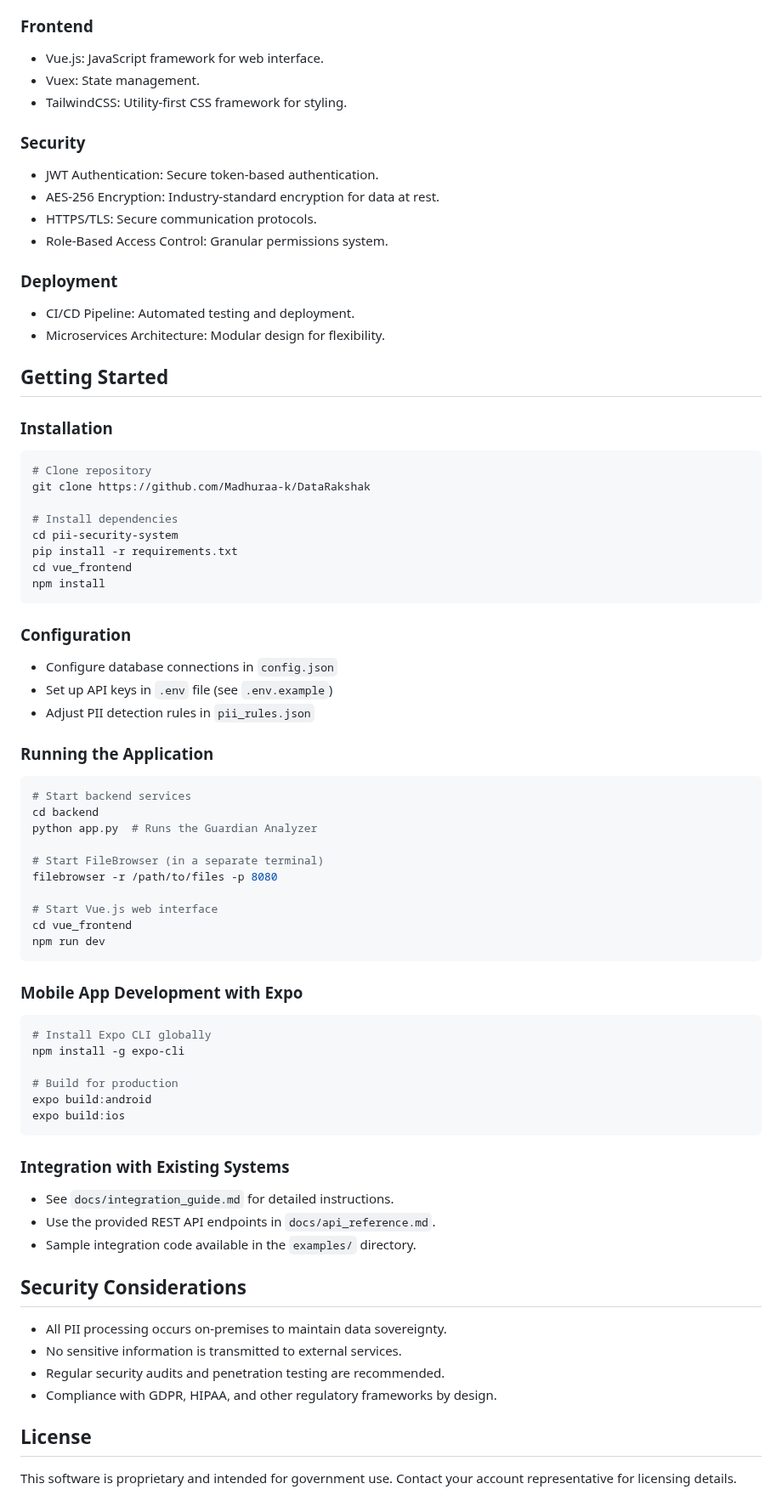
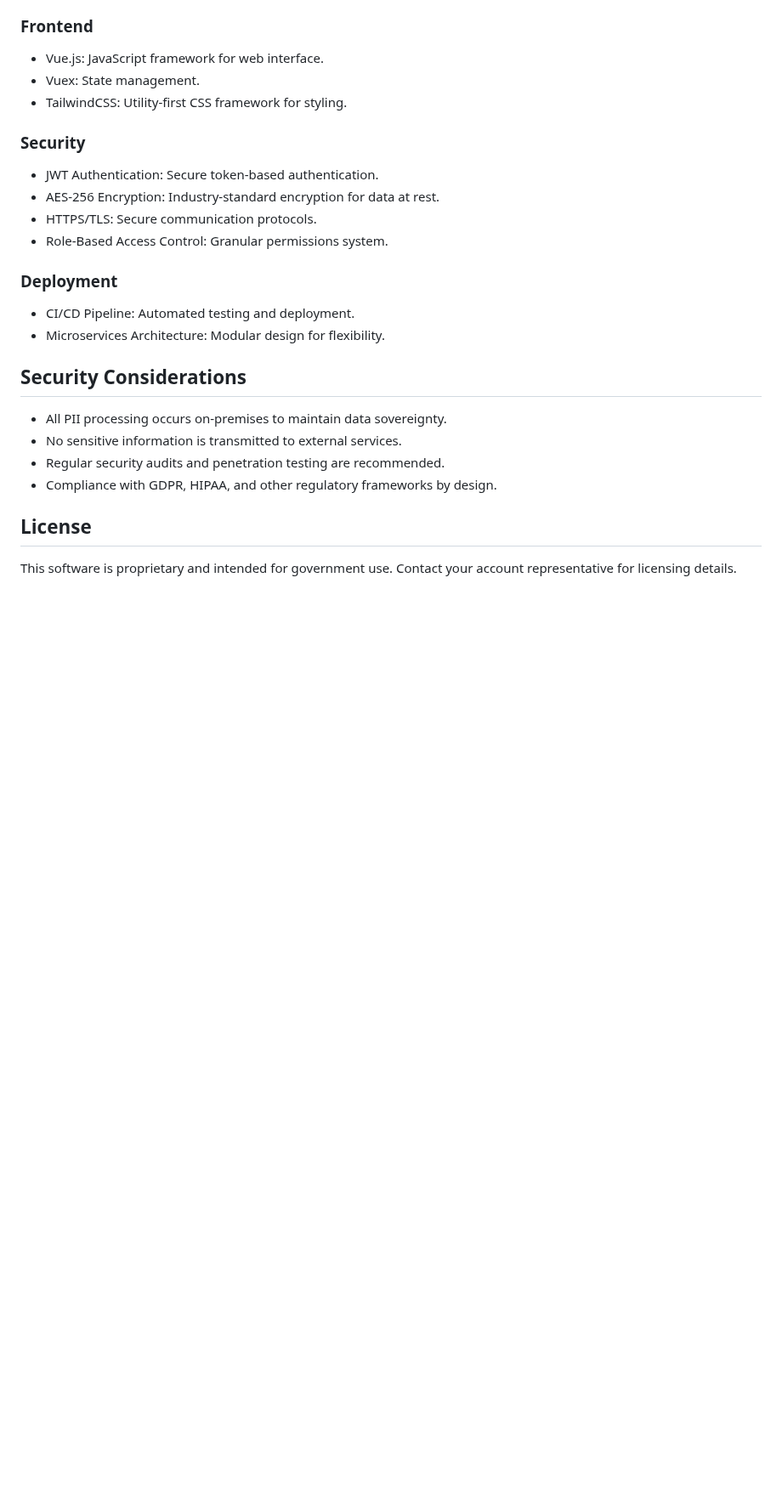
Before and after one commit to Madhuraa-k/DataRakshak, a Markdown page: README.md, the part around the change. Shown at 85% size. Drawn GitHub-style; blank space fills up the shorter version.

````diff
--- a/README.md
+++ b/README.md
@@ -51,54 +51,6 @@ DataRakshak is a comprehensive solution designed for government websites and app
 - CI/CD Pipeline: Automated testing and deployment.
 - Microservices Architecture: Modular design for flexibility.
 
-## Getting Started
-
-### **Installation**
-```bash
-# Clone repository
-git clone https://github.com/Madhuraa-k/DataRakshak
-
-# Install dependencies
-cd pii-security-system
-pip install -r requirements.txt
-cd vue_frontend
-npm install
-```
-
-### **Configuration**
-- Configure database connections in `config.json`
-- Set up API keys in `.env` file (see `.env.example`)
-- Adjust PII detection rules in `pii_rules.json`
-
-### **Running the Application**
-```bash
-# Start backend services
-cd backend
-python app.py  # Runs the Guardian Analyzer
-
-# Start FileBrowser (in a separate terminal)
-filebrowser -r /path/to/files -p 8080
-
-# Start Vue.js web interface
-cd vue_frontend
-npm run dev
-```
-
-### **Mobile App Development with Expo**
-```bash
-# Install Expo CLI globally
-npm install -g expo-cli
-
-# Build for production
-expo build:android
-expo build:ios
-```
-
-### **Integration with Existing Systems**
-- See `docs/integration_guide.md` for detailed instructions.
-- Use the provided REST API endpoints in `docs/api_reference.md`.
-- Sample integration code available in the `examples/` directory.
-
 ## Security Considerations
 - All PII processing occurs on-premises to maintain data sovereignty.
 - No sensitive information is transmitted to external services.
````
